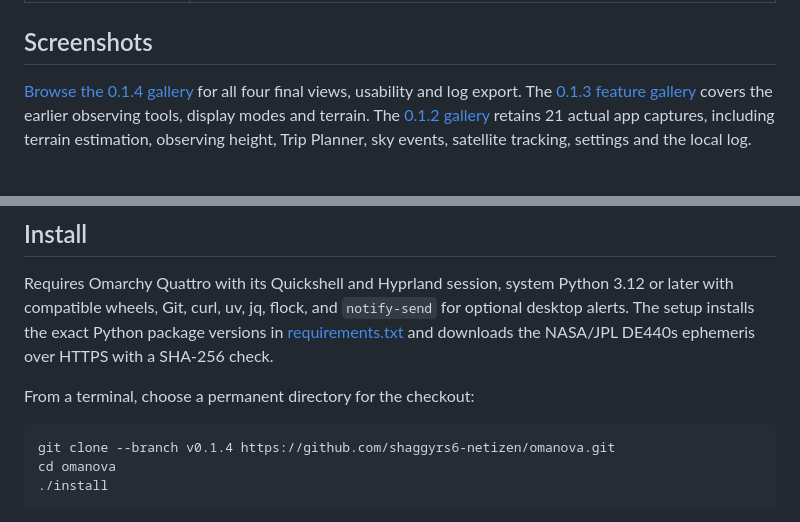
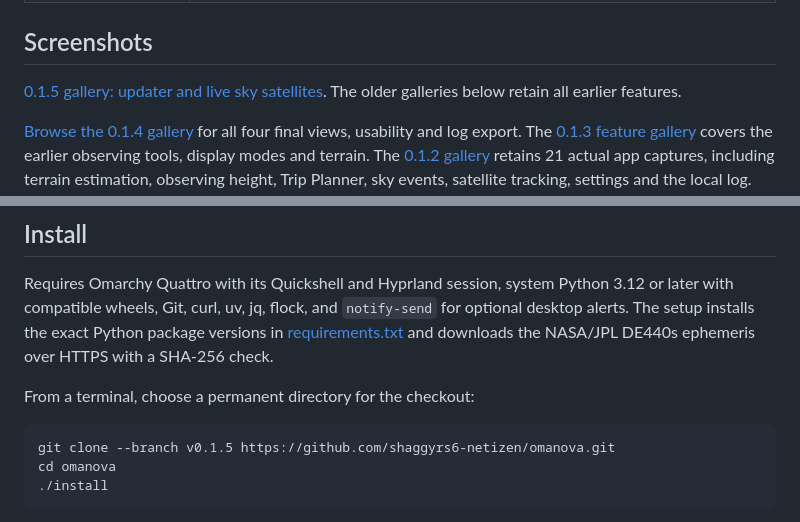
Before and after one commit to shaggyrs6-netizen/omanova, a Markdown page: README.md, 2 parts joined by grey strips. Drawn GitHub-style; blank space fills up the shorter version.

````diff
--- a/README.md
+++ b/README.md
@@ -102,6 +103,8 @@ remain on hold; GitHub releases are separate.
 | Settings and alerts | Saved and temporary locations, explicit city/postcode search, feed controls, custom watchlists and opt-in observing alerts with configurable lead times and quiet hours. |
 
 ## Screenshots
+
+[0.1.5 gallery: updater and live sky satellites](docs/SCREENSHOTS-0.1.5.md). The older galleries below retain all earlier features.
 
 [Browse the 0.1.4 gallery](docs/SCREENSHOTS-0.1.4.md) for all four final views, usability and log export. The [0.1.3 feature gallery](docs/SCREENSHOTS-0.1.3.md) covers the earlier
 observing tools, display modes and terrain. The [0.1.2 gallery](docs/SCREENSHOTS.md) retains 21 actual app captures,
@@ -159,7 +162,7 @@ the NASA/JPL DE440s ephemeris over HTTPS with a SHA-256 check.
 From a terminal, choose a permanent directory for the checkout:
 
 ```sh
-git clone --branch v0.1.4 https://github.com/shaggyrs6-netizen/omanova.git
+git clone --branch v0.1.5 https://github.com/shaggyrs6-netizen/omanova.git
 cd omanova
 ./install
 ```
````
Also changed, not shown: other parts of README.md (+8 -7 lines), CHANGELOG.md (+5 -2 lines), RELEASE-READINESS.md (+21 -1 lines), docs/RELEASE-0.1.5.md (added, +123 -0 lines), docs/SCREENSHOTS-0.1.5.md (added, +40 -0 lines), docs/screenshots/0.1.5/live-satellite-layer.png (added), docs/screenshots/0.1.5/satellite-all-above-horizon.png (added), docs/screenshots/0.1.5/satellite-layer-off.png (added), docs/screenshots/0.1.5/satellite-narrow-red.png (added), docs/screenshots/0.1.5/update-controls.png (added), docs/screenshots/0.1.5/update-draft-guard.png (added), 5 other files.
